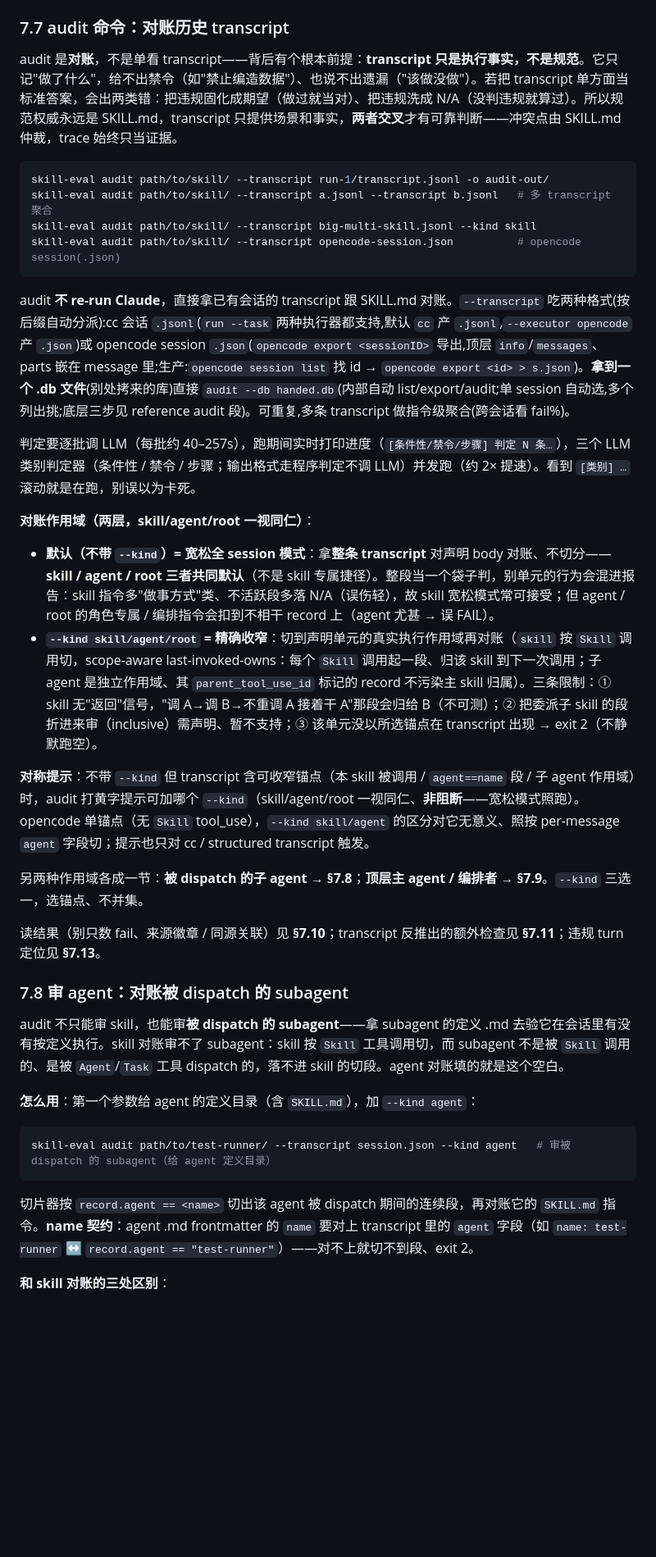
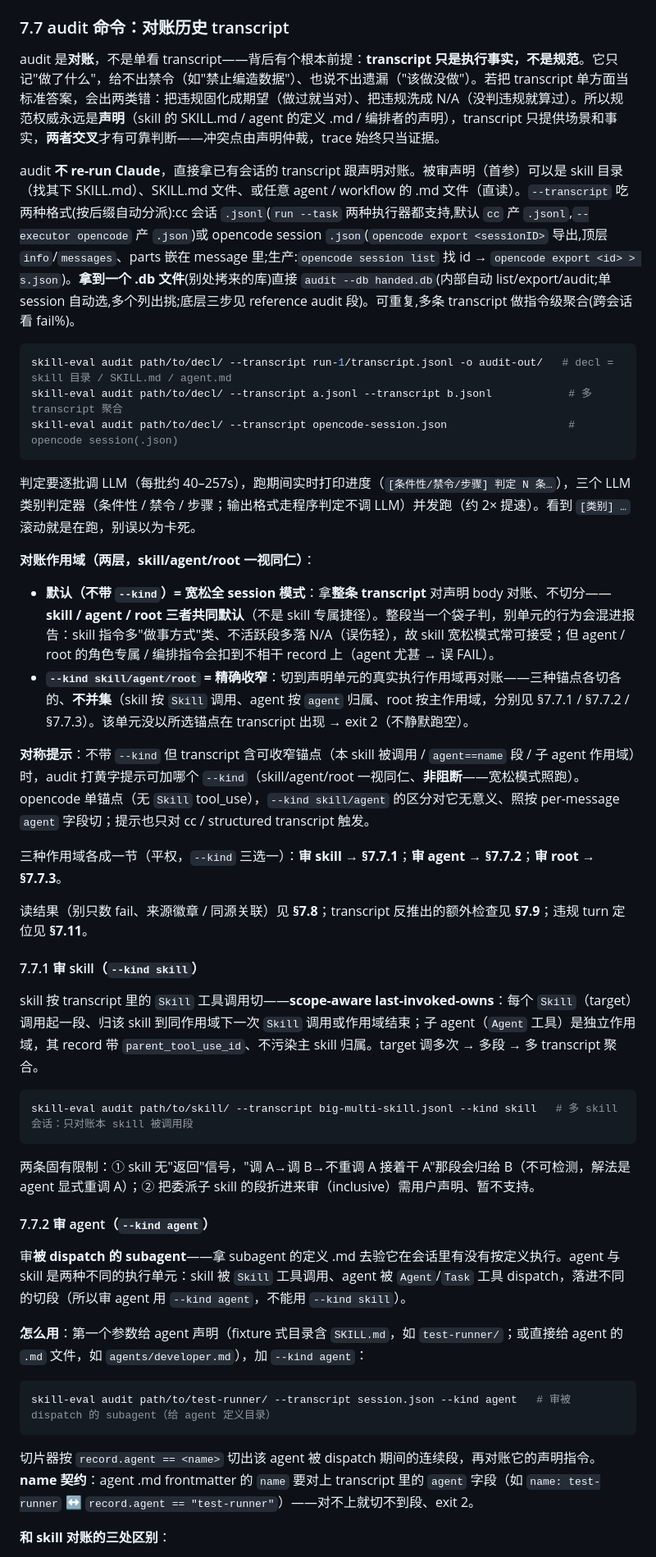
Before and after one commit to HangDu1995/sift, a Markdown page: docs/skill-eval-handbook.md, the part around one of its changes. Shown at 82% size. Drawn GitHub-style; blank space fills up the shorter version.

````diff
--- a/docs/skill-eval-handbook.md
+++ b/docs/skill-eval-handbook.md
@@ -759,41 +759,50 @@ audit 是诊断工具——它的结果不像 run 那样能靠“消噪”磨出
 
 ### 7.7 audit 命令：对账历史 transcript
 
-audit 是**对账**，不是单看 transcript——背后有个根本前提：**transcript 只是执行事实，不是规范**。它只记"做了什么"，给不出禁令（如"禁止编造数据"）、也说不出遗漏（"该做没做"）。若把 transcript 单方面当标准答案，会出两类错：把违规固化成期望（做过就当对）、把违规洗成 N/A（没判违规就算过）。所以规范权威永远是 SKILL.md，transcript 只提供场景和事实，**两者交叉**才有可靠判断——冲突点由 SKILL.md 仲裁，trace 始终只当证据。
-
-```bash
-skill-eval audit path/to/skill/ --transcript run-1/transcript.jsonl -o audit-out/
-skill-eval audit path/to/skill/ --transcript a.jsonl --transcript b.jsonl   # 多 transcript 聚合
-skill-eval audit path/to/skill/ --transcript big-multi-skill.jsonl --kind skill
-skill-eval audit path/to/skill/ --transcript opencode-session.json          # opencode session(.json)
-```
-
-audit **不 re-run Claude**，直接拿已有会话的 transcript 跟 SKILL.md 对账。`--transcript` 吃两种格式(按后缀自动分派):cc 会话 `.jsonl`(`run --task` 两种执行器都支持,默认 `cc` 产 `.jsonl`,`--executor opencode` 产 `.json`)或 opencode session `.json`(`opencode export <sessionID>` 导出,顶层 `info`/`messages`、parts 嵌在 message 里;生产:`opencode session list` 找 id → `opencode export <id> > s.json`)。**拿到一个 .db 文件**(别处拷来的库)直接 `audit --db handed.db`(内部自动 list/export/audit;单 session 自动选,多个列出挑;底层三步见 reference audit 段)。可重复,多条 transcript 做指令级聚合(跨会话看 fail%)。
+audit 是**对账**，不是单看 transcript——背后有个根本前提：**transcript 只是执行事实，不是规范**。它只记"做了什么"，给不出禁令（如"禁止编造数据"）、也说不出遗漏（"该做没做"）。若把 transcript 单方面当标准答案，会出两类错：把违规固化成期望（做过就当对）、把违规洗成 N/A（没判违规就算过）。所以规范权威永远是**声明**（skill 的 SKILL.md / agent 的定义 .md / 编排者的声明），transcript 只提供场景和事实，**两者交叉**才有可靠判断——冲突点由声明仲裁，trace 始终只当证据。
+
+audit **不 re-run Claude**，直接拿已有会话的 transcript 跟声明对账。被审声明（首参）可以是 skill 目录（找其下 SKILL.md）、SKILL.md 文件、或任意 agent / workflow 的 .md 文件（直读）。`--transcript` 吃两种格式(按后缀自动分派):cc 会话 `.jsonl`(`run --task` 两种执行器都支持,默认 `cc` 产 `.jsonl`,`--executor opencode` 产 `.json`)或 opencode session `.json`(`opencode export <sessionID>` 导出,顶层 `info`/`messages`、parts 嵌在 message 里;生产:`opencode session list` 找 id → `opencode export <id> > s.json`)。**拿到一个 .db 文件**(别处拷来的库)直接 `audit --db handed.db`(内部自动 list/export/audit;单 session 自动选,多个列出挑;底层三步见 reference audit 段)。可重复,多条 transcript 做指令级聚合(跨会话看 fail%)。
+
+```bash
+skill-eval audit path/to/decl/ --transcript run-1/transcript.jsonl -o audit-out/   # decl = skill 目录 / SKILL.md / agent.md
+skill-eval audit path/to/decl/ --transcript a.jsonl --transcript b.jsonl            # 多 transcript 聚合
+skill-eval audit path/to/decl/ --transcript opencode-session.json                   # opencode session(.json)
+```
 
 判定要逐批调 LLM（每批约 40–257s），跑期间实时打印进度（`[条件性/禁令/步骤] 判定 N 条…`），三个 LLM 类别判定器（条件性 / 禁令 / 步骤；输出格式走程序判定不调 LLM）并发跑（约 2× 提速）。看到 `[类别] …` 滚动就是在跑，别误以为卡死。
 
 **对账作用域（两层，skill/agent/root 一视同仁）**：
 
 - **默认（不带 `--kind`）= 宽松全 session 模式**：拿**整条 transcript** 对声明 body 对账、不切分——**skill / agent / root 三者共同默认**（不是 skill 专属捷径）。整段当一个袋子判，别单元的行为会混进报告：skill 指令多"做事方式"类、不活跃段多落 N/A（误伤轻），故 skill 宽松模式常可接受；但 agent / root 的角色专属 / 编排指令会扣到不相干 record 上（agent 尤甚 → 误 FAIL）。
-- **`--kind skill/agent/root` = 精确收窄**：切到声明单元的真实执行作用域再对账（`skill` 按 `Skill` 调用切，scope-aware last-invoked-owns：每个 `Skill` 调用起一段、归该 skill 到下一次调用；子 agent 是独立作用域、其 `parent_tool_use_id` 标记的 record 不污染主 skill 归属）。三条限制：① skill 无"返回"信号，"调 A→调 B→不重调 A 接着干 A"那段会归给 B（不可测）；② 把委派子 skill 的段折进来审（inclusive）需声明、暂不支持；③ 该单元没以所选锚点在 transcript 出现 → exit 2（不静默跑空）。
+- **`--kind skill/agent/root` = 精确收窄**：切到声明单元的真实执行作用域再对账——三种锚点各切各的、**不并集**（skill 按 `Skill` 调用、agent 按 `agent` 归属、root 按主作用域，分别见 §7.7.1 / §7.7.2 / §7.7.3）。该单元没以所选锚点在 transcript 出现 → exit 2（不静默跑空）。
 
 **对称提示**：不带 `--kind` 但 transcript 含可收窄锚点（本 skill 被调用 / `agent==name` 段 / 子 agent 作用域）时，audit 打黄字提示可加哪个 `--kind`（skill/agent/root 一视同仁、**非阻断**——宽松模式照跑）。opencode 单锚点（无 `Skill` tool_use），`--kind skill/agent` 的区分对它无意义、照按 per-message `agent` 字段切；提示也只对 cc / structured transcript 触发。
 
-另两种作用域各成一节：**被 dispatch 的子 agent → §7.8**；**顶层主 agent / 编排者 → §7.9**。`--kind` 三选一，选锚点、不并集。
-
-读结果（别只数 fail、来源徽章 / 同源关联）见 **§7.10**；transcript 反推出的额外检查见 **§7.11**；违规 turn 定位见 **§7.13**。
-
-### 7.8 审 agent：对账被 dispatch 的 subagent
-
-audit 不只能审 skill，也能审**被 dispatch 的 subagent**——拿 subagent 的定义 .md 去验它在会话里有没有按定义执行。skill 对账审不了 subagent：skill 按 `Skill` 工具调用切，而 subagent 不是被 `Skill` 调用的、是被 `Agent`/`Task` 工具 dispatch 的，落不进 skill 的切段。agent 对账填的就是这个空白。
-
-**怎么用**：第一个参数给 agent 的定义目录（含 `SKILL.md`），加 `--kind agent`：
+三种作用域各成一节（平权，`--kind` 三选一）：**审 skill → §7.7.1**；**审 agent → §7.7.2**；**审 root → §7.7.3**。
+
+读结果（别只数 fail、来源徽章 / 同源关联）见 **§7.8**；transcript 反推出的额外检查见 **§7.9**；违规 turn 定位见 **§7.11**。
+
+#### 7.7.1 审 skill（`--kind skill`）
+
+skill 按 transcript 里的 `Skill` 工具调用切——**scope-aware last-invoked-owns**：每个 `Skill`（target）调用起一段、归该 skill 到同作用域下一次 `Skill` 调用或作用域结束；子 agent（`Agent` 工具）是独立作用域，其 record 带 `parent_tool_use_id`、不污染主 skill 归属。target 调多次 → 多段 → 多 transcript 聚合。
+
+```bash
+skill-eval audit path/to/skill/ --transcript big-multi-skill.jsonl --kind skill   # 多 skill 会话：只对账本 skill 被调用段
+```
+
+两条固有限制：① skill 无"返回"信号，"调 A→调 B→不重调 A 接着干 A"那段会归给 B（不可检测，解法是 agent 显式重调 A）；② 把委派子 skill 的段折进来审（inclusive）需用户声明、暂不支持。
+
+#### 7.7.2 审 agent（`--kind agent`）
+
+审**被 dispatch 的 subagent**——拿 subagent 的定义 .md 去验它在会话里有没有按定义执行。agent 与 skill 是两种不同的执行单元：skill 被 `Skill` 工具调用、agent 被 `Agent`/`Task` 工具 dispatch，落进不同的切段（所以审 agent 用 `--kind agent`，不能用 `--kind skill`）。
+
+**怎么用**：第一个参数给 agent 声明（fixture 式目录含 `SKILL.md`，如 `test-runner/`；或直接给 agent 的 `.md` 文件，如 `agents/developer.md`），加 `--kind agent`：
 
 ```bash
 skill-eval audit path/to/test-runner/ --transcript session.json --kind agent   # 审被 dispatch 的 subagent（给 agent 定义目录）
 ```
 
-切片器按 `record.agent == <name>` 切出该 agent 被 dispatch 期间的连续段，再对账它的 `SKILL.md` 指令。**name 契约**：agent .md frontmatter 的 `name` 要对上 transcript 里的 `agent` 字段（如 `name: test-runner` ↔ `record.agent == "test-runner"`）——对不上就切不到段、exit 2。
+切片器按 `record.agent == <name>` 切出该 agent 被 dispatch 期间的连续段，再对账它的声明指令。**name 契约**：agent .md frontmatter 的 `name` 要对上 transcript 里的 `agent` 字段（如 `name: test-runner` ↔ `record.agent == "test-runner"`）——对不上就切不到段、exit 2。
 
 **和 skill 对账的三处区别**：
 
````
Also changed, not shown: other parts of docs/skill-eval-handbook.md (+45 -45 lines), docs/skill-eval-reference.md (+3 -3 lines).
